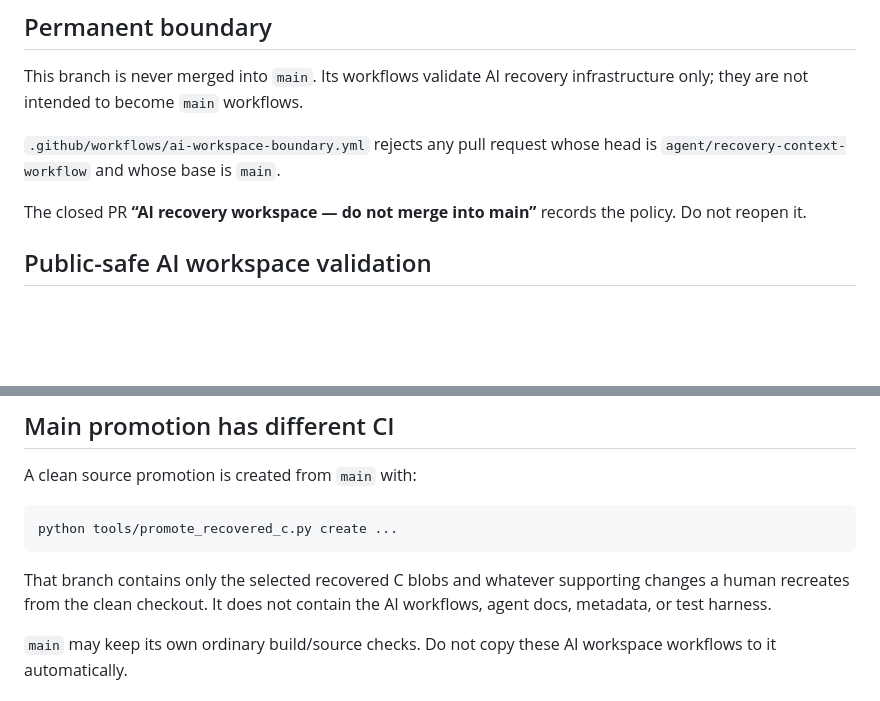
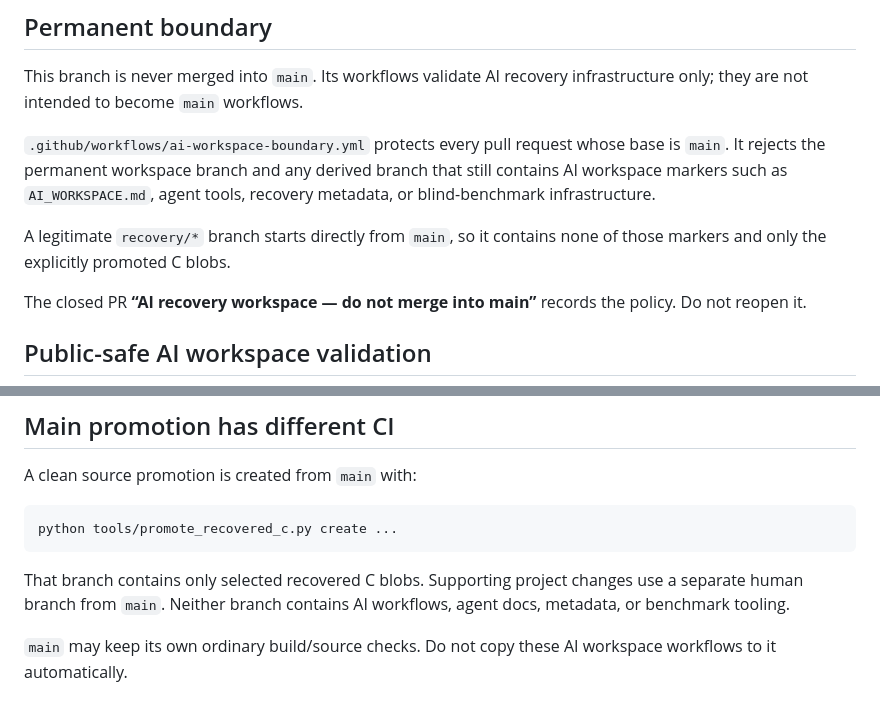
Before and after one commit to iirg4x/marioparty6, a Markdown page: docs/github_actions.md, 2 parts joined by grey strips. Drawn GitHub-style; blank space fills up the shorter version.

Commit message:
docs(boundary): describe marker-based main protection

````diff
--- a/docs/github_actions.md
+++ b/docs/github_actions.md
@@ -5,8 +5,13 @@
 This branch is never merged into `main`. Its workflows validate AI recovery
 infrastructure only; they are not intended to become `main` workflows.
 
-`.github/workflows/ai-workspace-boundary.yml` rejects any pull request whose head
-is `agent/recovery-context-workflow` and whose base is `main`.
+`.github/workflows/ai-workspace-boundary.yml` protects every pull request whose
+base is `main`. It rejects the permanent workspace branch and any derived branch
+that still contains AI workspace markers such as `AI_WORKSPACE.md`, agent tools,
+recovery metadata, or blind-benchmark infrastructure.
+
+A legitimate `recovery/*` branch starts directly from `main`, so it contains none
+of those markers and only the explicitly promoted C blobs.
 
 The closed PR **“AI recovery workspace — do not merge into main”** records the
 policy. Do not reopen it.
@@ -51,9 +56,9 @@ A clean source promotion is created from `main` with:
 python tools/promote_recovered_c.py create ...
 ```
 
-That branch contains only the selected recovered C blobs and whatever supporting
-changes a human recreates from the clean checkout. It does not contain the AI
-workflows, agent docs, metadata, or test harness.
+That branch contains only selected recovered C blobs. Supporting project changes
+use a separate human branch from `main`. Neither branch contains AI workflows,
+agent docs, metadata, or benchmark tooling.
 
 `main` may keep its own ordinary build/source checks. Do not copy these AI
 workspace workflows to it automatically.
````
